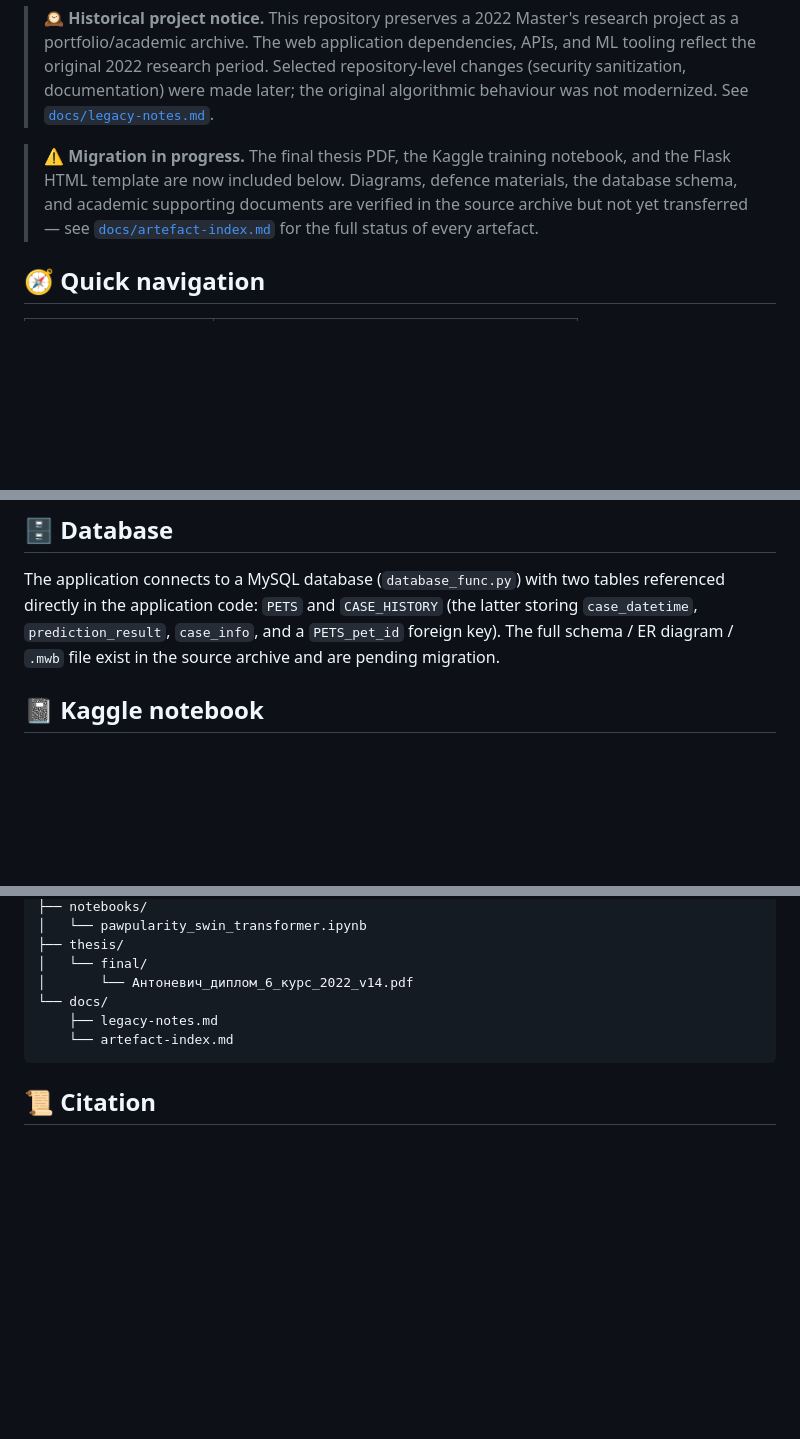
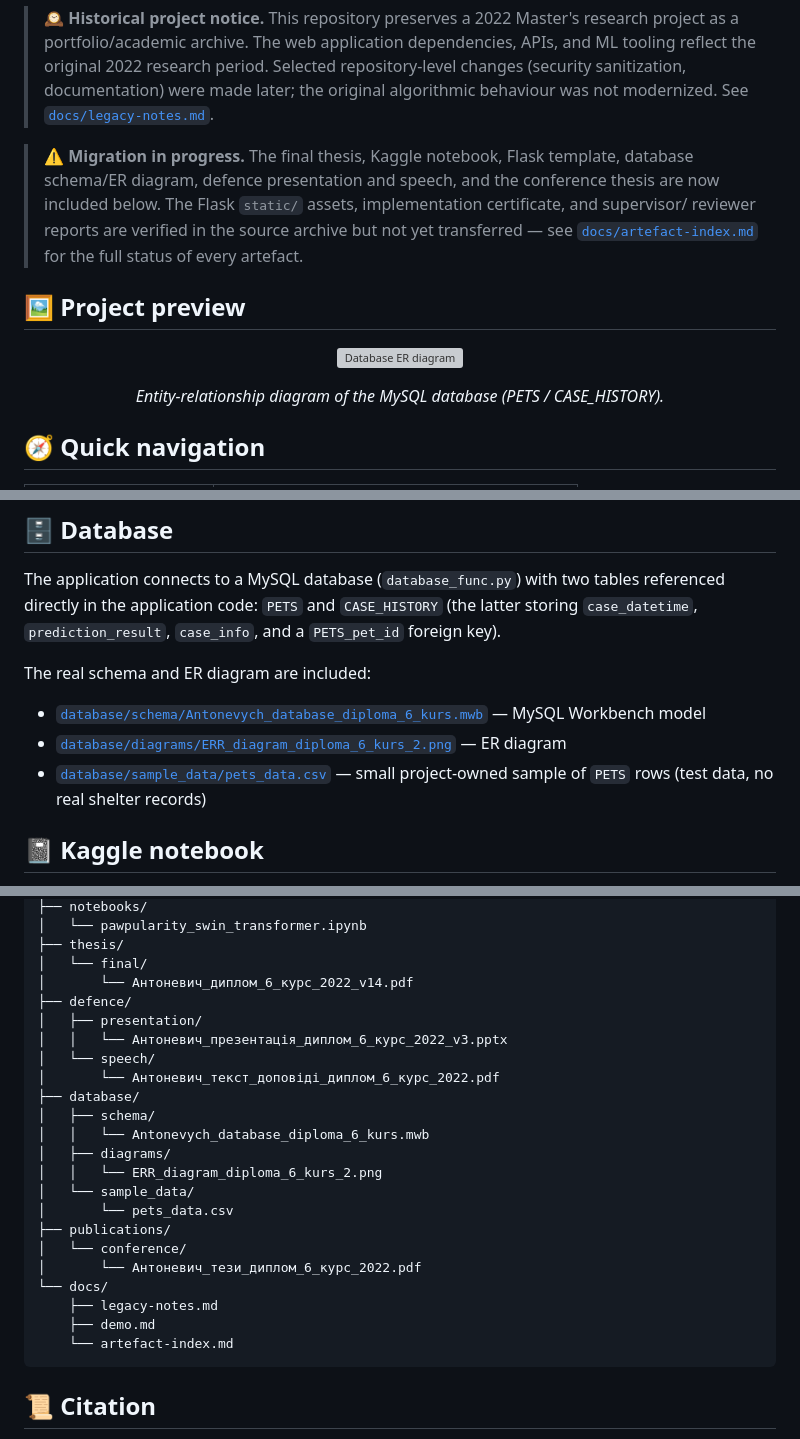
Before and after one commit to marine-ai-dev/masters_diploma_2022, a Markdown page: README.md, 3 parts joined by grey strips. Drawn GitHub-style; blank space fills up the shorter version; grey boxes are pictures that could not be loaded.

Commit message:
docs: link database, defence, and conference artefacts in README
Co-Authored-By: Claude Sonnet 5 <noreply@anthropic.com>

````diff
--- a/README.md
+++ b/README.md
@@ -17,11 +17,19 @@ Official Ukrainian thesis title: **«Розробка та дослідженн
 > (security sanitization, documentation) were made later; the original algorithmic behaviour
 > was not modernized. See [`docs/legacy-notes.md`](docs/legacy-notes.md).
 
-> ⚠️ **Migration in progress.** The final thesis PDF, the Kaggle training notebook, and the
-> Flask HTML template are now included below. Diagrams, defence materials, the database
-> schema, and academic supporting documents are verified in the source archive but not yet
-> transferred — see [`docs/artefact-index.md`](docs/artefact-index.md) for the full status of
-> every artefact.
+> ⚠️ **Migration in progress.** The final thesis, Kaggle notebook, Flask template, database
+> schema/ER diagram, defence presentation and speech, and the conference thesis are now
+> included below. The Flask `static/` assets, implementation certificate, and supervisor/
+> reviewer reports are verified in the source archive but not yet transferred — see
+> [`docs/artefact-index.md`](docs/artefact-index.md) for the full status of every artefact.
+
+## 🖼 Project preview
+
+<p align="center">
+  <img src="database/diagrams/ERR_diagram_diploma_6_kurs_2.png" alt="Database ER diagram" width="600">
+</p>
+
+<p align="center"><em>Entity-relationship diagram of the MySQL database (PETS / CASE_HISTORY).</em></p>
 
 ## 🧭 Quick navigation
 
@@ -152,8 +160,13 @@ tracked as pending migration — see [`docs/artefact-index.md`](docs/artefact-in
 
 The application connects to a MySQL database (`database_func.py`) with two tables referenced
 directly in the application code: `PETS` and `CASE_HISTORY` (the latter storing
-`case_datetime`, `prediction_result`, `case_info`, and a `PETS_pet_id` foreign key). The full
-schema / ER diagram / `.mwb` file exist in the source archive and are pending migration.
+`case_datetime`, `prediction_result`, `case_info`, and a `PETS_pet_id` foreign key).
+
+The real schema and ER diagram are included:
+
+- [`database/schema/Antonevych_database_diploma_6_kurs.mwb`](database/schema/Antonevych_database_diploma_6_kurs.mwb) — MySQL Workbench model
+- [`database/diagrams/ERR_diagram_diploma_6_kurs_2.png`](database/diagrams/ERR_diagram_diploma_6_kurs_2.png) — ER diagram
+- [`database/sample_data/pets_data.csv`](database/sample_data/pets_data.csv) — small project-owned sample of `PETS` rows (test data, no real shelter records)
 
 ## 📓 Kaggle notebook
 
@@ -255,8 +269,24 @@ masters_diploma_2022/
 ├── thesis/
 │   └── final/
 │       └── Антоневич_диплом_6_курс_2022_v14.pdf
+├── defence/
+│   ├── presentation/
+│   │   └── Антоневич_презентація_диплом_6_курс_2022_v3.pptx
+│   └── speech/
+│       └── Антоневич_текст_доповіді_диплом_6_курс_2022.pdf
+├── database/
+│   ├── schema/
+│   │   └── Antonevych_database_diploma_6_kurs.mwb
+│   ├── diagrams/
+│   │   └── ERR_diagram_diploma_6_kurs_2.png
+│   └── sample_data/
+│       └── pets_data.csv
+├── publications/
+│   └── conference/
+│       └── Антоневич_тези_диплом_6_курс_2022.pdf
 └── docs/
     ├── legacy-notes.md
+    ├── demo.md
     └── artefact-index.md
 ```
 
````
Also changed, not shown: other parts of README.md (+3 -2 lines), docs/artefact-index.md (+12 -16 lines).
